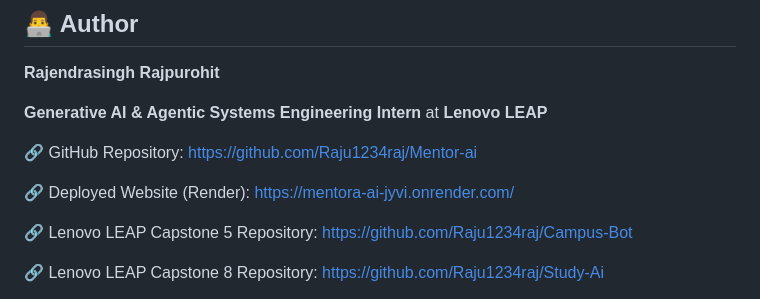
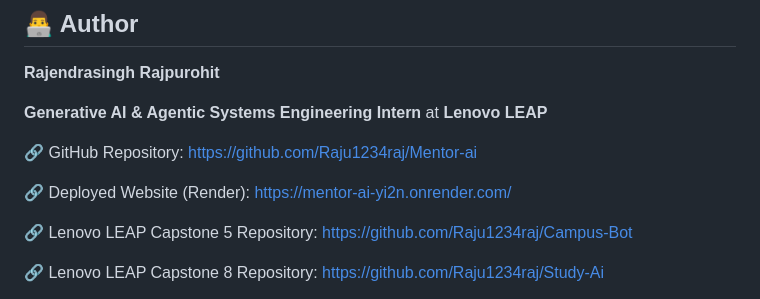
Before and after one commit to Raju1234raj/Mentor-ai, a Markdown page: README.md, the part around the change. Rendered like a GitHub page.

```diff
--- a/README.md
+++ b/README.md
@@ -206,7 +206,7 @@ mentora-ai/
 
 🔗 GitHub Repository: https://github.com/Raju1234raj/Mentor-ai
 
-🔗 Deployed Website (Render): https://mentora-ai-jyvi.onrender.com/
+🔗 Deployed Website (Render): https://mentor-ai-yi2n.onrender.com/
 
 🔗 Lenovo LEAP Capstone 5 Repository: https://github.com/Raju1234raj/Campus-Bot
 
```
